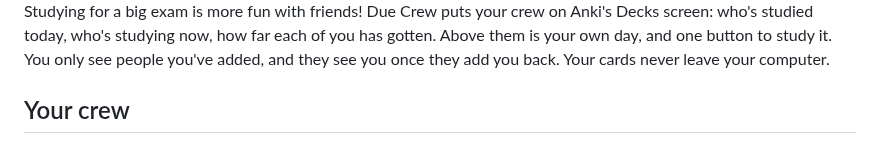
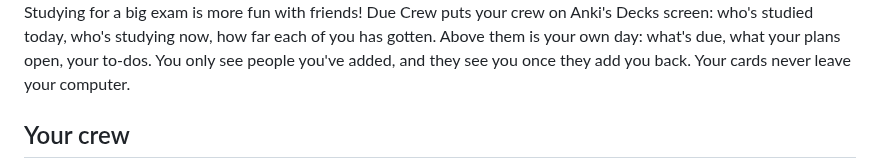
Before and after one commit to sammyc2472/due-crew, a Markdown page: README.md, the part around the change. Rendered like a GitHub page.

Commit message:
README: no Study today in the opening lines
3.9.3 took the button out; the opening said your day came with one
button to study it. Now it says what the day box holds.

Co-Authored-By: Claude Opus 5.5 <noreply@anthropic.com>
Claude-Session: https://claude.ai/code/session_01T9RYS9itCJ3KTL7nGa5aCe

```diff
--- a/README.md
+++ b/README.md
@@ -9,9 +9,9 @@ Your friends' studying next to yours, on Anki's Decks screen.
 
 Studying for a big exam is more fun with friends! Due Crew puts your crew on
 Anki's Decks screen: who's studied today, who's studying now, how far
-each of you has gotten. Above them is your own day, and one button to
-study it. You only see people you've added, and they see you once they
-add you back. Your cards never leave your computer.
+each of you has gotten. Above them is your own day: what's due, what
+your plans open, your to-dos. You only see people you've added, and they
+see you once they add you back. Your cards never leave your computer.
 
 ## Your crew
 
```
